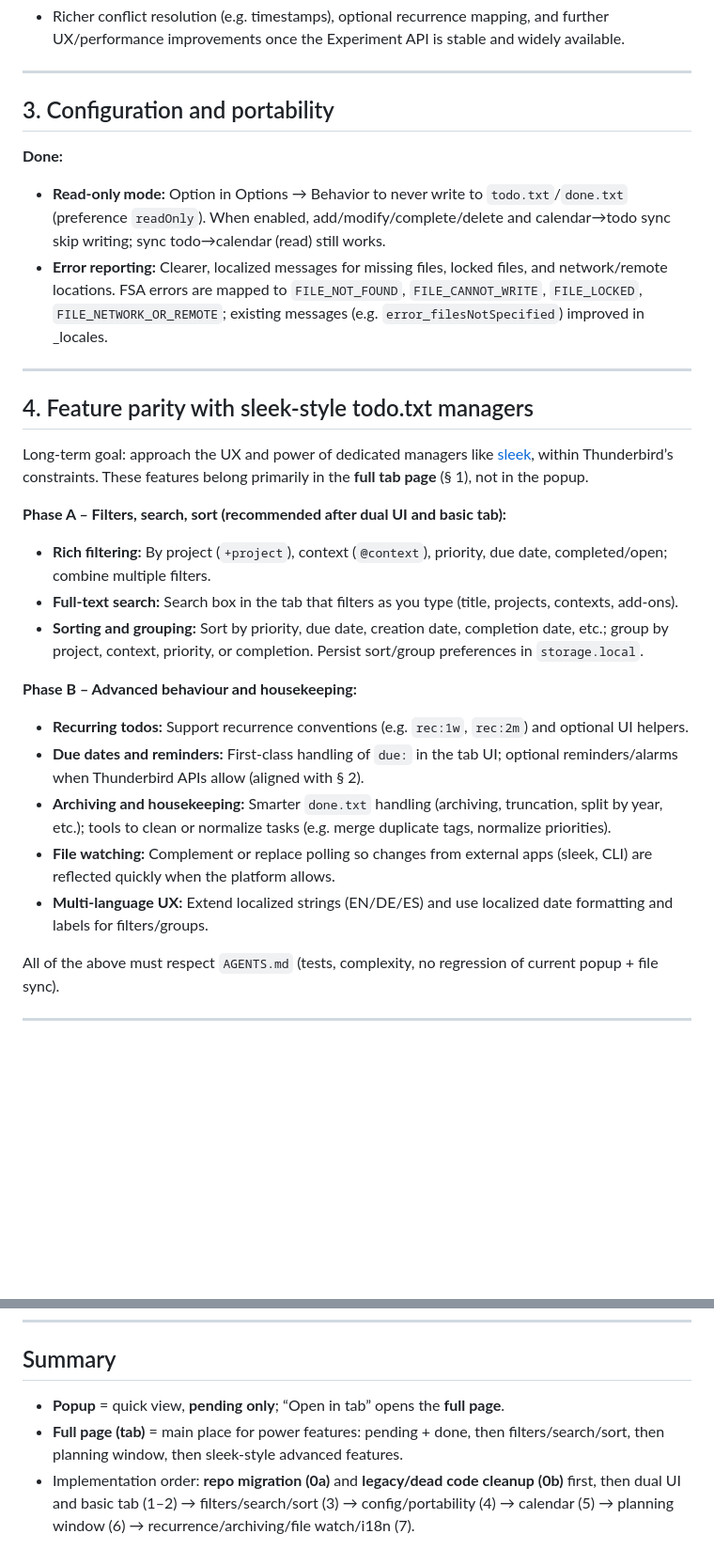
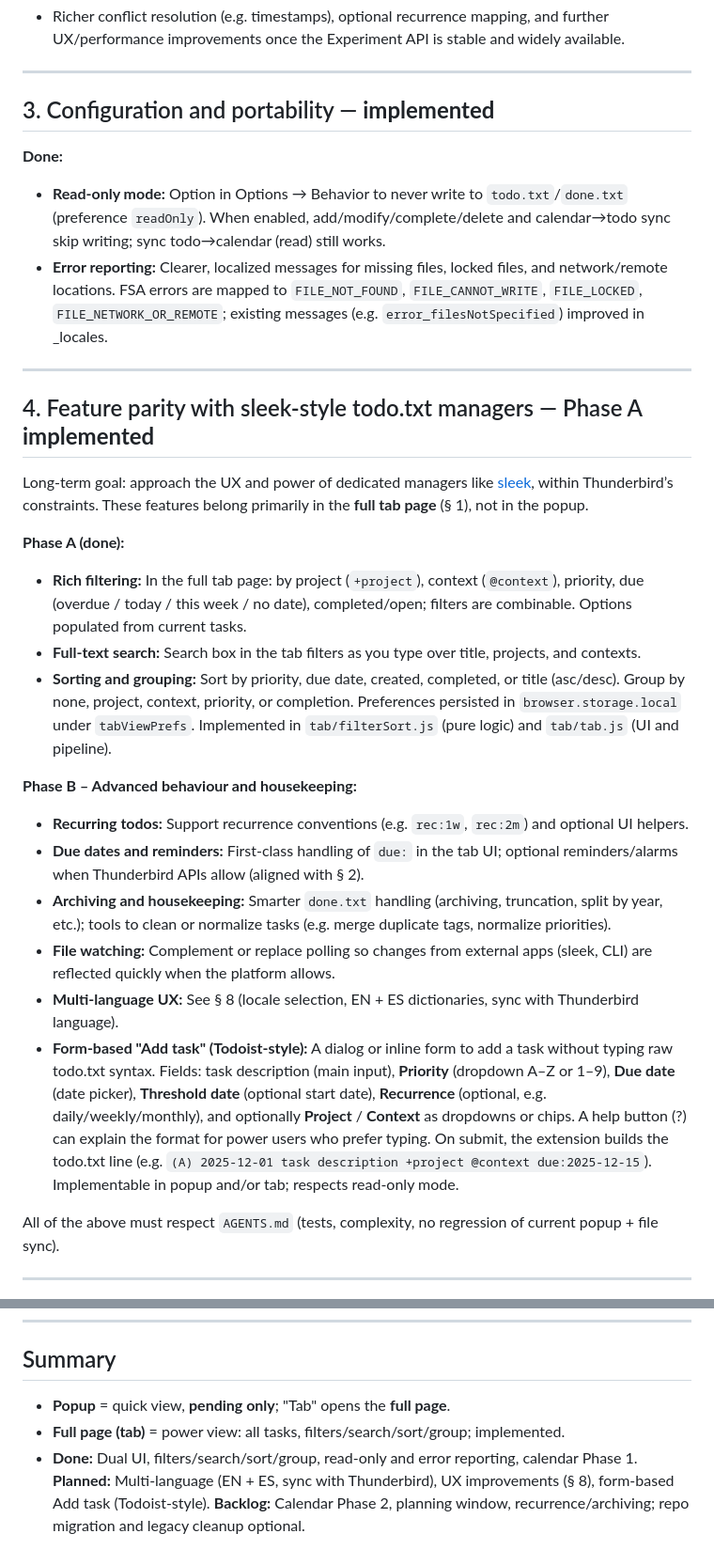
Before and after one commit to mebordone/todoplannertxt, a Markdown page: ROADMAP.md, 2 parts joined by grey strips. Shown at 94% size. Rendered like a GitHub page; blank space fills up the shorter version.

```diff
--- a/ROADMAP.md
+++ b/ROADMAP.md
@@ -68,7 +50,7 @@ This establishes the foundation for all later UX work: popup = quick, tab = powe
 
 ---
 
-## 3. Configuration and portability
+## 3. Configuration and portability — **implemented**
 
 **Done:**
 
@@ -77,15 +59,15 @@ This establishes the foundation for all later UX work: popup = quick, tab = powe
 
 ---
 
-## 4. Feature parity with sleek-style todo.txt managers
+## 4. Feature parity with sleek-style todo.txt managers — Phase A **implemented**
 
 Long-term goal: approach the UX and power of dedicated managers like [sleek](https://github.com/ransome1/sleek), within Thunderbird’s constraints. These features belong primarily in the **full tab page** (§ 1), not in the popup.
 
-**Phase A – Filters, search, sort (recommended after dual UI and basic tab):**
+**Phase A (done):**
 
-- **Rich filtering:** By project (`+project`), context (`@context`), priority, due date, completed/open; combine multiple filters.
-- **Full-text search:** Search box in the tab that filters as you type (title, projects, contexts, add-ons).
-- **Sorting and grouping:** Sort by priority, due date, creation date, completion date, etc.; group by project, context, priority, or completion. Persist sort/group preferences in `storage.local`.
+- **Rich filtering:** In the full tab page: by project (`+project`), context (`@context`), priority, due (overdue / today / this week / no date), completed/open; filters are combinable. Options populated from current tasks.
+- **Full-text search:** Search box in the tab filters as you type over title, projects, and contexts.
+- **Sorting and grouping:** Sort by priority, due date, created, completed, or title (asc/desc). Group by none, project, context, priority, or completion. Preferences persisted in `browser.storage.local` under `tabViewPrefs`. Implemented in `tab/filterSort.js` (pure logic) and `tab/tab.js` (UI and pipeline).
 
 **Phase B – Advanced behaviour and housekeeping:**
 
@@ -93,7 +75,8 @@ Long-term goal: approach the UX and power of dedicated managers like [sleek](htt
 - **Due dates and reminders:** First-class handling of `due:` in the tab UI; optional reminders/alarms when Thunderbird APIs allow (aligned with § 2).
 - **Archiving and housekeeping:** Smarter `done.txt` handling (archiving, truncation, split by year, etc.); tools to clean or normalize tasks (e.g. merge duplicate tags, normalize priorities).
 - **File watching:** Complement or replace polling so changes from external apps (sleek, CLI) are reflected quickly when the platform allows.
-- **Multi-language UX:** Extend localized strings (EN/DE/ES) and use localized date formatting and labels for filters/groups.
+- **Multi-language UX:** See § 8 (locale selection, EN + ES dictionaries, sync with Thunderbird language).
+- **Form-based "Add task" (Todoist-style):** A dialog or inline form to add a task without typing raw todo.txt syntax. Fields: task description (main input), **Priority** (dropdown A–Z or 1–9), **Due date** (date picker), **Threshold date** (optional start date), **Recurrence** (optional, e.g. daily/weekly/monthly), and optionally **Project** / **Context** as dropdowns or chips. A help button (?) can explain the format for power users who prefer typing. On submit, the extension builds the todo.txt line (e.g. `(A) 2025-12-01 task description +project @context due:2025-12-15`). Implementable in popup and/or tab; respects read-only mode.
 
 All of the above must respect `AGENTS.md` (tests, complexity, no regression of current popup + file sync).
 
@@ -146,6 +191,6 @@ Recommended after or in parallel with repo migration (phase 0a). Cleanup is easi
 
 ## Summary
 
-- **Popup** = quick view, **pending only**; “Open in tab” opens the **full page**.
-- **Full page (tab)** = main place for power features: pending + done, then filters/search/sort, then planning window, then sleek-style advanced features.
-- Implementation order: **repo migration (0a)** and **legacy/dead code cleanup (0b)** first, then dual UI and basic tab (1–2) → filters/search/sort (3) → config/portability (4) → calendar (5) → planning window (6) → recurrence/archiving/file watch/i18n (7).
+- **Popup** = quick view, **pending only**; "Tab" opens the **full page**.
+- **Full page (tab)** = power view: all tasks, filters/search/sort/group; implemented.
+- **Done:** Dual UI, filters/search/sort/group, read-only and error reporting, calendar Phase 1. **Planned:** Multi-language (EN + ES, sync with Thunderbird), UX improvements (§ 8), form-based Add task (Todoist-style). **Backlog:** Calendar Phase 2, planning window, recurrence/archiving; repo migration and legacy cleanup optional.
```
Also changed, not shown: other parts of ROADMAP.md (+81 -37 lines).
